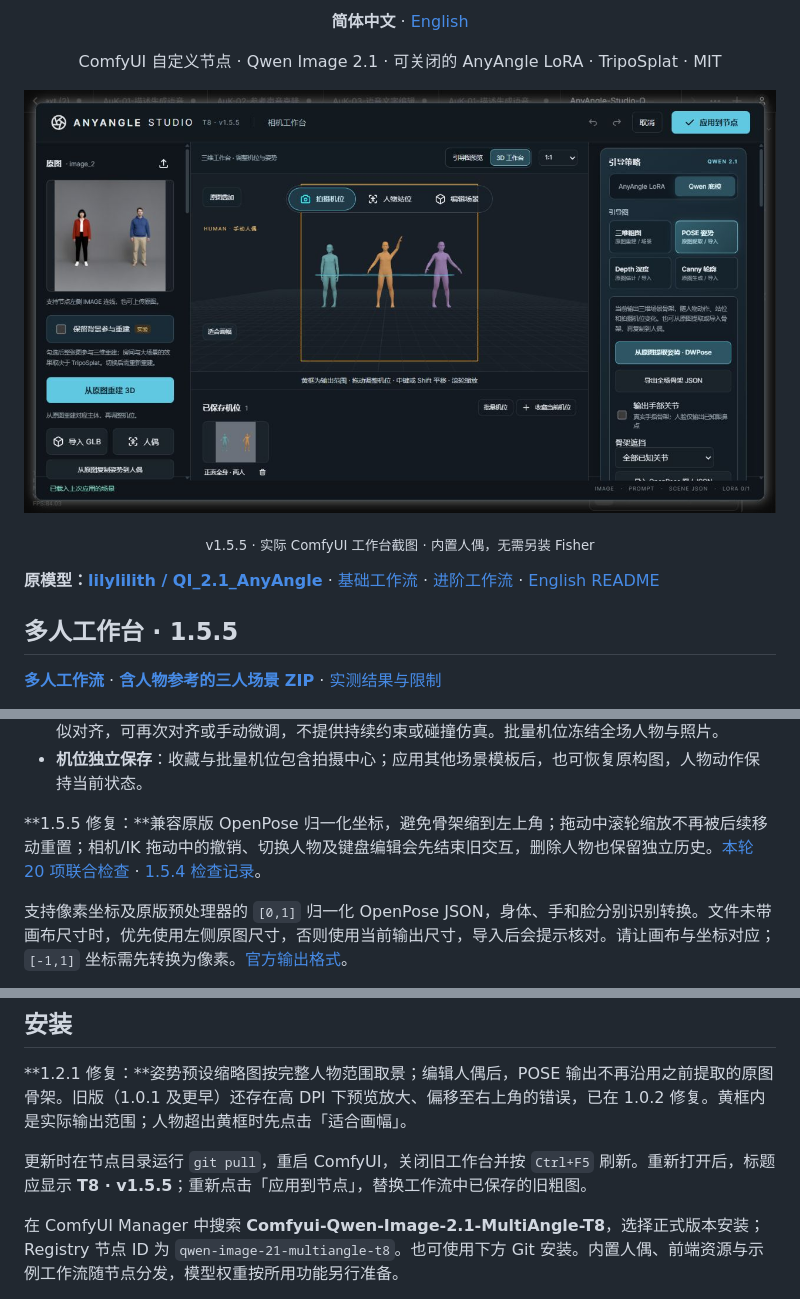
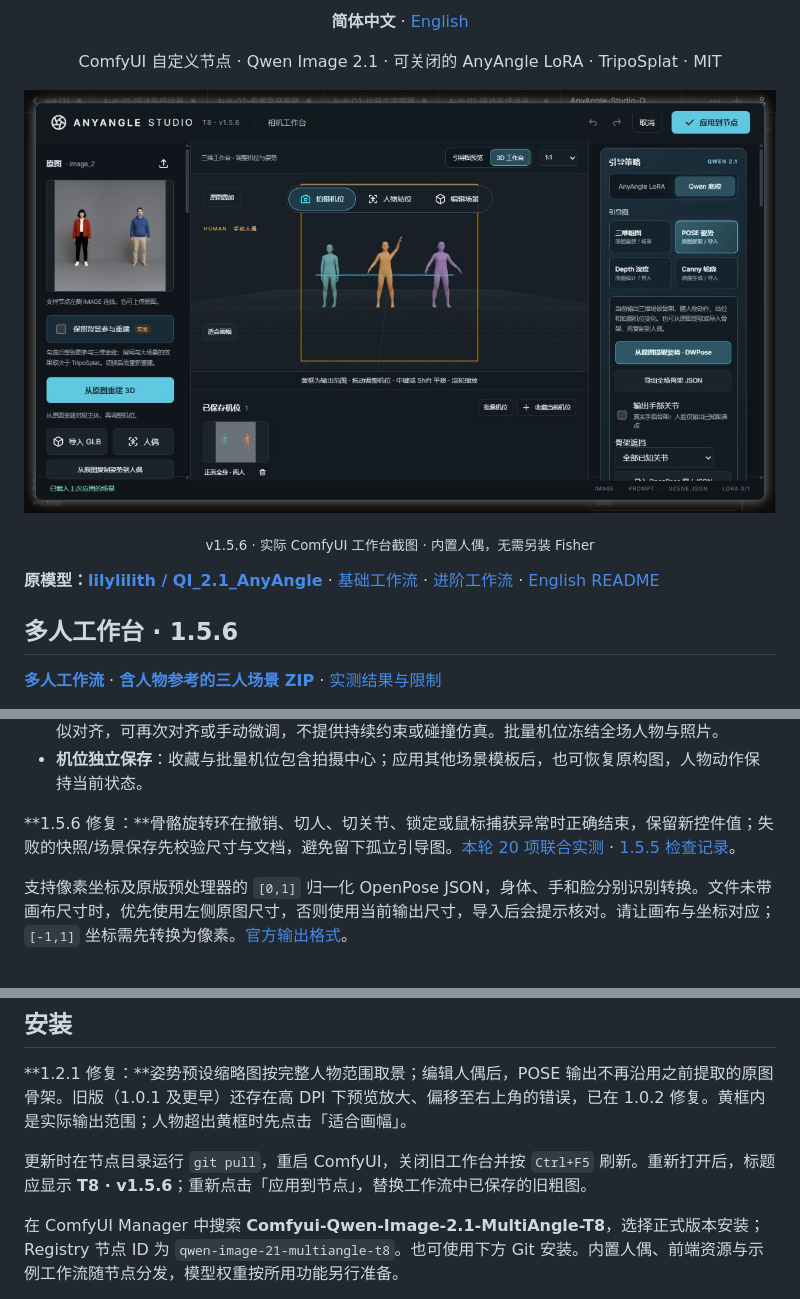
Before and after one commit to T8mars/Comfyui-Qwen-Image-2.1-MultiAngle-T8, a Markdown page: README.md, 3 parts joined by grey strips. Drawn GitHub-style; pictures changed too: docs/images/studio-multi-person-v156.png (added).

```diff
--- a/README.md
+++ b/README.md
@@ -4,13 +4,13 @@
 <p align="center"><strong>简体中文</strong> · <a href="README_EN.md">English</a></p>
 <p align="center">ComfyUI 自定义节点 · Qwen Image 2.1 · 可关闭的 AnyAngle LoRA · TripoSplat · MIT</p>
 
-![v1.5.5 实际 ComfyUI 三人工作台与机位收藏](docs/images/studio-multi-person-v155.png)
+![v1.5.6 实际 ComfyUI 三人工作台与机位收藏](docs/images/studio-multi-person-v156.png)
 
-<p align="center"><sub>v1.5.5 · 实际 ComfyUI 工作台截图 · 内置人偶，无需另装 Fisher</sub></p>
+<p align="center"><sub>v1.5.6 · 实际 ComfyUI 工作台截图 · 内置人偶，无需另装 Fisher</sub></p>
 
 **原模型：[lilylilith / QI_2.1_AnyAngle](https://huggingface.co/lilylilith/QI_2.1_AnyAngle)** · [基础工作流](workflows/AnyAngle-Studio-Qwen21.json) · [进阶工作流](workflows/AnyAngle-Studio-Qwen21-Advanced.json) · [English README](README_EN.md)
 
-## 多人工作台 · 1.5.5
+## 多人工作台 · 1.5.6
 
 **[多人工作流](workflows/AnyAngle-Studio-Qwen21-MultiPerson.json)** · **[含人物参考的三人场景 ZIP](examples/multi-person-photo-pose.zip)** · [实测结果与限制](docs/multi-person-validation.md)
 
@@ -42,7 +42,7 @@ Canny 示例保留三个人、衣装顺序和蓝衣人物举臂，但没有准
 - **编排与复用**：按种子随机当前、选中或全部未锁定人物；全场模板保存人物动作、站位、道具与相机，排序后仍保留角色身份。支持落地、合影/对话/握手编排及带资源的场景 ZIP。握手为一次 IK 近似对齐，可再次对齐或手动微调，不提供持续约束或碰撞仿真。批量机位冻结全场人物与照片。
 - **机位独立保存**：收藏与批量机位包含拍摄中心；应用其他场景模板后，也可恢复原构图，人物动作保持当前状态。
 
-**1.5.5 修复：**兼容原版 OpenPose 归一化坐标，避免骨架缩到左上角；拖动中滚轮缩放不再被后续移动重置；相机/IK 拖动中的撤销、切换人物及键盘编辑会先结束旧交互，删除人物也保留独立历史。[本轮 20 项联合检查](docs/audit-1.5.5.md) · [1.5.4 检查记录](docs/audit-1.5.4.md)。
+**1.5.6 修复：**骨骼旋转环在撤销、切人、切关节、锁定或鼠标捕获异常时正确结束，保留新控件值；失败的快照/场景保存先校验尺寸与文档，避免留下孤立引导图。[本轮 20 项联合实测](docs/audit-1.5.6.md) · [1.5.5 检查记录](docs/audit-1.5.5.md)。
 
 支持像素坐标及原版预处理器的 `[0,1]` 归一化 OpenPose JSON，身体、手和脸分别识别转换。文件未带画布尺寸时，优先使用左侧原图尺寸，否则使用当前输出尺寸，导入后会提示核对。请让画布与坐标对应；`[-1,1]` 坐标需先转换为像素。[官方输出格式](https://github.com/CMU-Perceptual-Computing-Lab/openpose/blob/master/doc/02_output.md#json-output-format)。
 
@@ -185,7 +185,7 @@ Change the camera angle from <image2> to <image1>.
 
 **1.2.1 修复：**姿势预设缩略图按完整人物范围取景；编辑人偶后，POSE 输出不再沿用之前提取的原图骨架。旧版（1.0.1 及更早）还存在高 DPI 下预览放大、偏移至右上角的错误，已在 1.0.2 修复。黄框内是实际输出范围；人物超出黄框时先点击「适合画幅」。
 
-更新时在节点目录运行 `git pull`，重启 ComfyUI，关闭旧工作台并按 `Ctrl+F5` 刷新。重新打开后，标题应显示 **T8 · v1.5.5**；重新点击「应用到节点」，替换工作流中已保存的旧粗图。
+更新时在节点目录运行 `git pull`，重启 ComfyUI，关闭旧工作台并按 `Ctrl+F5` 刷新。重新打开后，标题应显示 **T8 · v1.5.6**；重新点击「应用到节点」，替换工作流中已保存的旧粗图。
 
 在 ComfyUI Manager 中搜索 **Comfyui-Qwen-Image-2.1-MultiAngle-T8**，选择正式版本安装；Registry 节点 ID 为 `qwen-image-21-multiangle-t8`。也可使用下方 Git 安装。内置人偶、前端资源与示例工作流随节点分发，模型权重按所用功能另行准备。
 
```
Also changed, not shown: README_EN.md (+5 -5 lines), docs/audit-1.5.6.md (added, +58 -0 lines), 9 other files.
